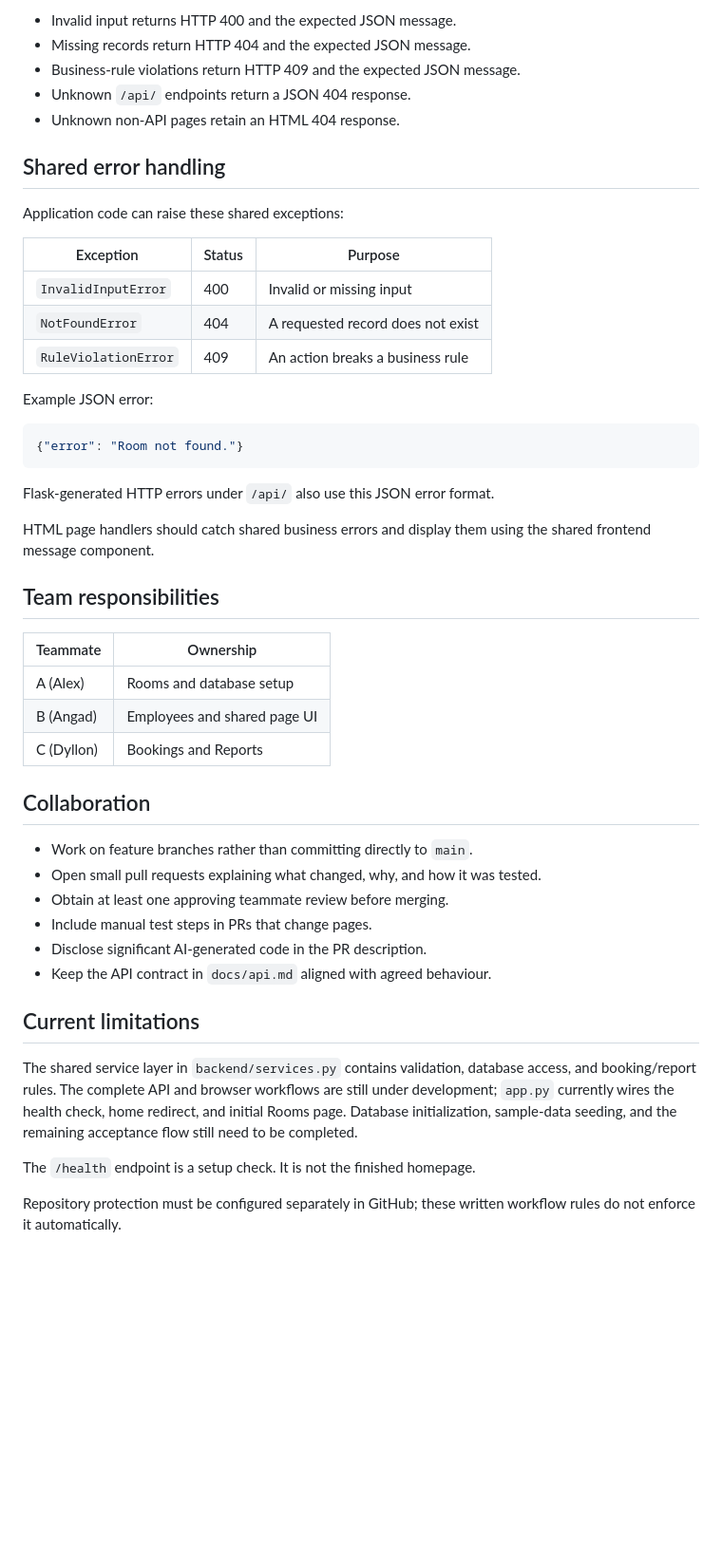
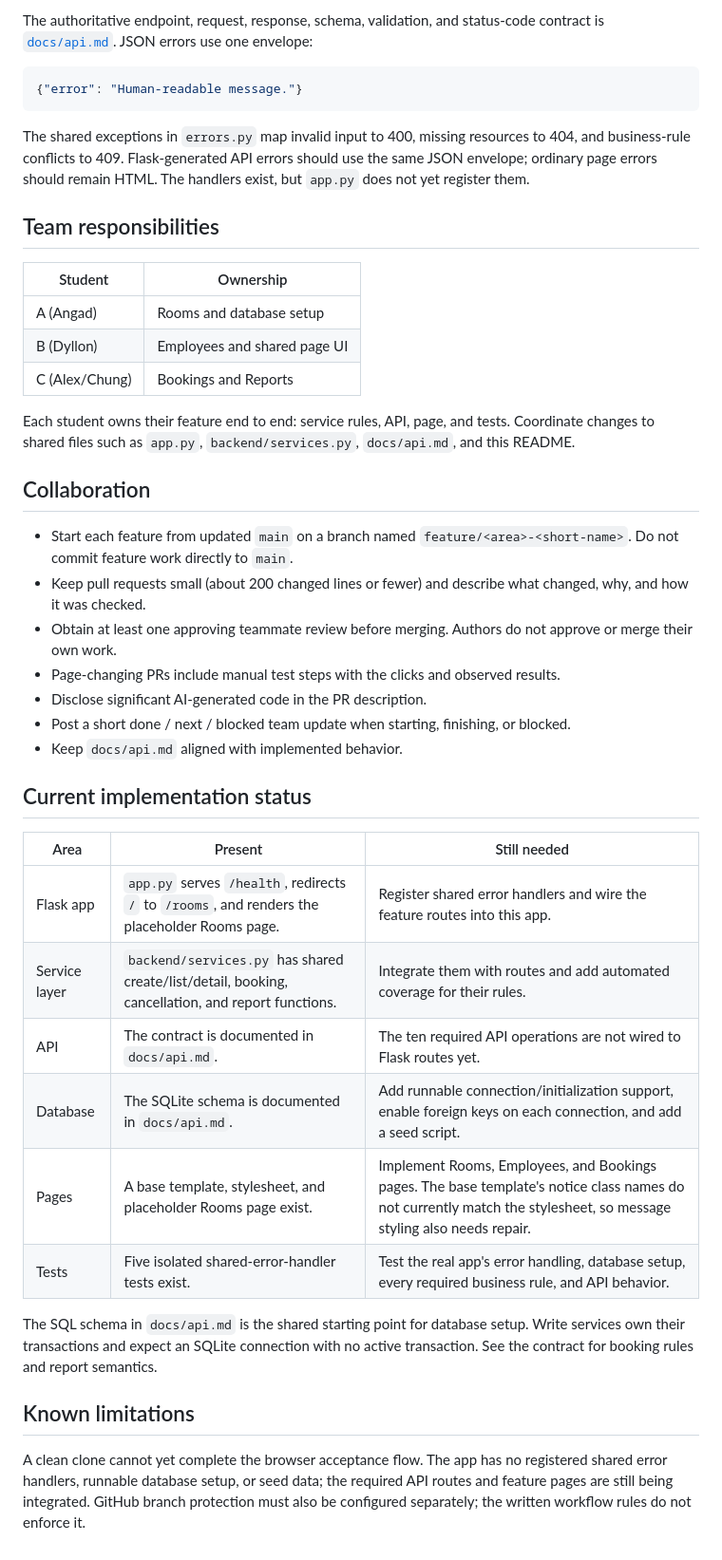
Before and after one commit to XanderChung/intern-meeting-room-booking-system, a Markdown page: README.md, the part around one of its changes. Shown at 95% size. GitHub-like rendering; blank space fills up the shorter version.

Commit message:
Refresh README with agreed ownership and project status

````diff
--- a/README.md
+++ b/README.md
@@ -65,51 +56,45 @@ The current tests check:
 
-- Invalid input returns HTTP 400 and the expected JSON message.
-- Missing records return HTTP 404 and the expected JSON message.
-- Business-rule violations return HTTP 409 and the expected JSON message.
-- Unknown `/api/` endpoints return a JSON 404 response.
-- Unknown non-API pages retain an HTML 404 response.
-
-## Shared error handling
-
-Application code can raise these shared exceptions:
-
-| Exception | Status | Purpose |
-|---|---|---|
-| `InvalidInputError` | 400 | Invalid or missing input |
-| `NotFoundError` | 404 | A requested record does not exist |
-| `RuleViolationError` | 409 | An action breaks a business rule |
-
-Example JSON error:
+The authoritative endpoint, request, response, schema, validation, and status-code contract is [`docs/api.md`](docs/api.md). JSON errors use one envelope:
 
 ```json
-{"error": "Room not found."}
+{"error": "Human-readable message."}
 ```
 
-Flask-generated HTTP errors under `/api/` also use this JSON error format.
-
-HTML page handlers should catch shared business errors and display them using the shared frontend message component.
+The shared exceptions in `errors.py` map invalid input to 400, missing resources to 404, and business-rule conflicts to 409. Flask-generated API errors should use the same JSON envelope; ordinary page errors should remain HTML. The handlers exist, but `app.py` does not yet register them.
 
 ## Team responsibilities
 
-| Teammate | Ownership |
+| Student | Ownership |
 |---|---|
-| A (Alex) | Rooms and database setup |
-| B (Angad) | Employees and shared page UI |
-| C (Dyllon) | Bookings and Reports |
+| A (Angad) | Rooms and database setup |
+| B (Dyllon) | Employees and shared page UI |
+| C (Alex/Chung) | Bookings and Reports |
+
+Each student owns their feature end to end: service rules, API, page, and tests. Coordinate changes to shared files such as `app.py`, `backend/services.py`, `docs/api.md`, and this README.
 
 ## Collaboration
 
-- Work on feature branches rather than committing directly to `main`.
-- Open small pull requests explaining what changed, why, and how it was tested.
-- Obtain at least one approving teammate review before merging.
-- Include manual test steps in PRs that change pages.
+- Start each feature from updated `main` on a branch named `feature/<area>-<short-name>`. Do not commit feature work directly to `main`.
+- Keep pull requests small (about 200 changed lines or fewer) and describe what changed, why, and how it was checked.
+- Obtain at least one approving teammate review before merging. Authors do not approve or merge their own work.
+- Page-changing PRs include manual test steps with the clicks and observed results.
 - Disclose significant AI-generated code in the PR description.
-- Keep the API contract in `docs/api.md` aligned with agreed behaviour.
+- Post a short done / next / blocked team update when starting, finishing, or blocked.
+- Keep `docs/api.md` aligned with implemented behavior.
 
-## Current limitations
+## Current implementation status
 
-The shared service layer in `backend/services.py` contains validation, database access, and booking/report rules. The complete API and browser workflows are still under development; `app.py` currently wires the health check, home redirect, and initial Rooms page. Database initialization, sample-data seeding, and the remaining acceptance flow still need to be completed.
+| Area | Present | Still needed |
+|---|---|---|
+| Flask app | `app.py` serves `/health`, redirects `/` to `/rooms`, and renders the placeholder Rooms page. | Register shared error handlers and wire the feature routes into this app. |
+| Service layer | `backend/services.py` has shared create/list/detail, booking, cancellation, and report functions. | Integrate them with routes and add automated coverage for their rules. |
+| API | The contract is documented in `docs/api.md`. | The ten required API operations are not wired to Flask routes yet. |
+| Database | The SQLite schema is documented in `docs/api.md`. | Add runnable connection/initialization support, enable foreign keys on each connection, and add a seed script. |
+| Pages | A base template, stylesheet, and placeholder Rooms page exist. | Implement Rooms, Employees, and Bookings pages. The base template's notice class names do not currently match the stylesheet, so message styling also needs repair. |
+| Tests | Five isolated shared-error-handler tests exist. | Test the real app's error handling, database setup, every required business rule, and API behavior. |
 
-The `/health` endpoint is a setup check. It is not the finished homepage.
+The SQL schema in `docs/api.md` is the shared starting point for database setup. Write services own their transactions and expect an SQLite connection with no active transaction. See the contract for booking rules and report semantics.
 
-Repository protection must be configured separately in GitHub; these written workflow rules do not enforce it automatically.
+## Known limitations
+
+A clean clone cannot yet complete the browser acceptance flow. The app has no registered shared error handlers, runnable database setup, or seed data; the required API routes and feature pages are still being integrated. GitHub branch protection must also be configured separately; the written workflow rules do not enforce it.
````
Also changed, not shown: other parts of README.md (+22 -31 lines).
